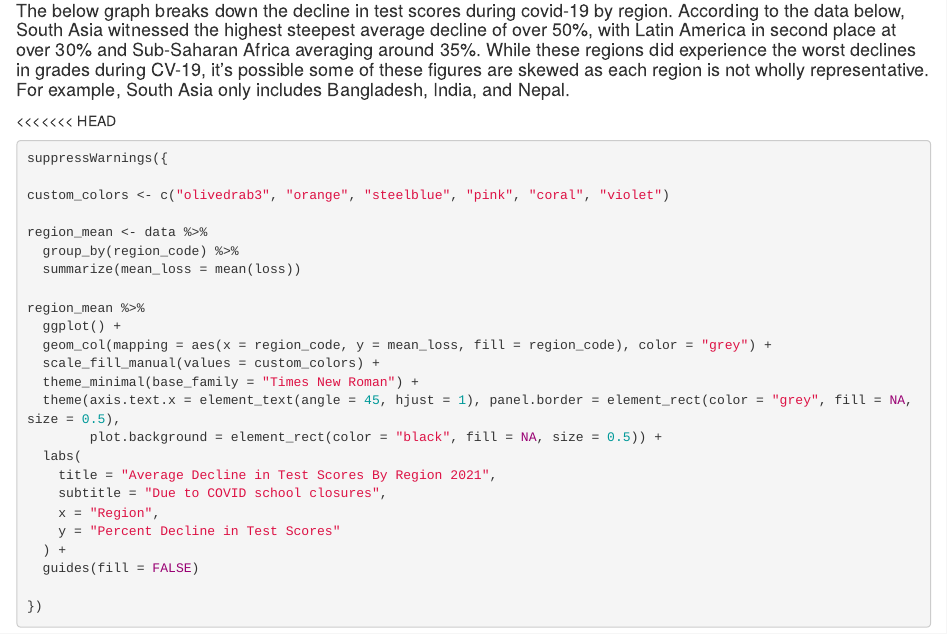
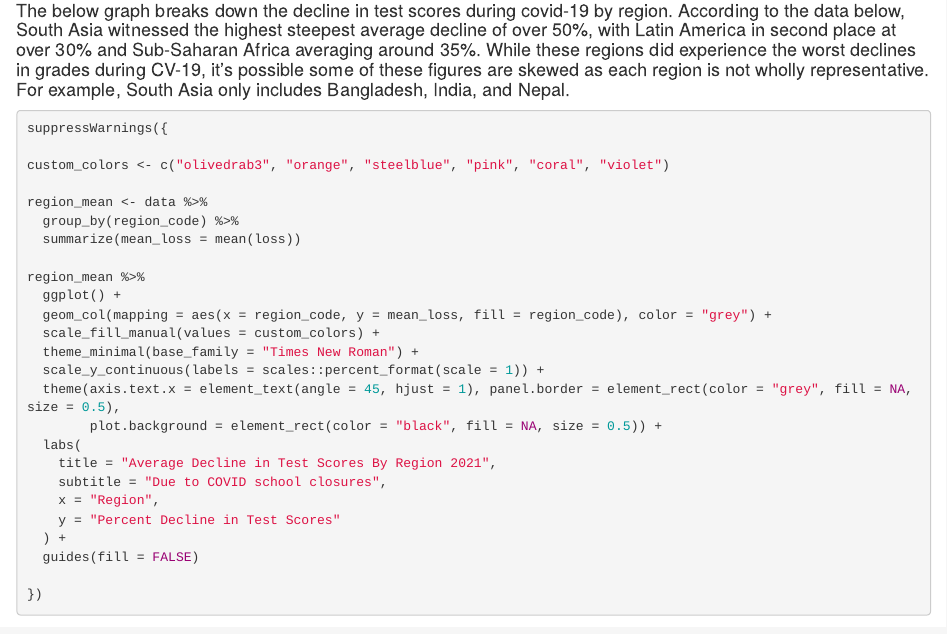
Before and after one commit to bhatiasaloni28/assignment04, an R Markdown document (index.Rmd): the page in a window 1100 px wide, from 1290 px down. Rendered offline with R 4.5, knitr and Pandoc, with nearby package versions; some code elsewhere in the file could not run offline.

Commit message:
final changes

````diff
--- a/index.Rmd
+++ b/index.Rmd
@@ -56,7 +56,6 @@ theme(plot.title = element_text(hjust = 0.5),
 
 #### The below graph breaks down the decline in test scores during covid-19 by region. According to the data below, South Asia witnessed the highest steepest average decline of over 50%, with Latin America in second place at over 30% and Sub-Saharan Africa averaging around 35%. While these regions did experience the worst declines in grades during CV-19, it's possible some of these figures are skewed as each region is not wholly representative. For example, South Asia only includes Bangladesh, India, and Nepal.
 
-<<<<<<< HEAD
 
 ```{r}
 
@@ -73,6 +72,7 @@ region_mean %>%
   geom_col(mapping = aes(x = region_code, y = mean_loss, fill = region_code), color = "grey") +
   scale_fill_manual(values = custom_colors) +
   theme_minimal(base_family = "Times New Roman") +
+  scale_y_continuous(labels = scales::percent_format(scale = 1)) +
   theme(axis.text.x = element_text(angle = 45, hjust = 1), panel.border = element_rect(color = "grey", fill = NA, size = 0.5),
         plot.background = element_rect(color = "black", fill = NA, size = 0.5)) +
   labs(
````
Also changed, not shown: index.Rmd (3 more changed lines).
